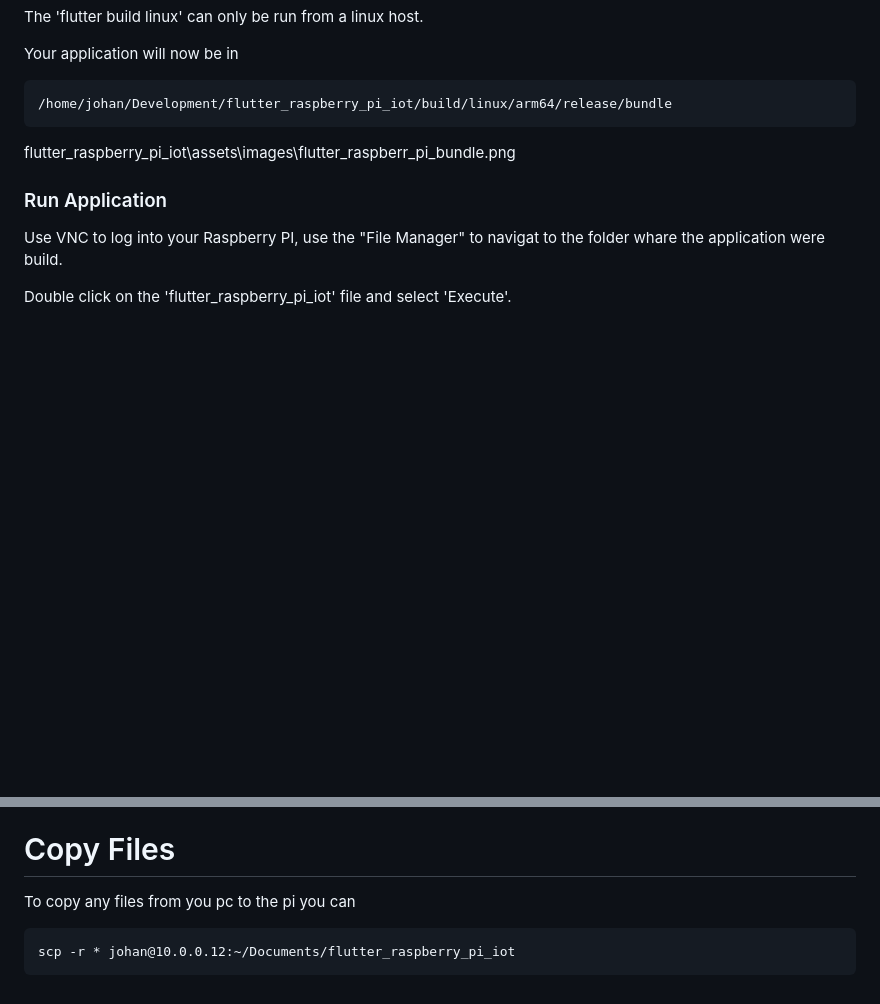
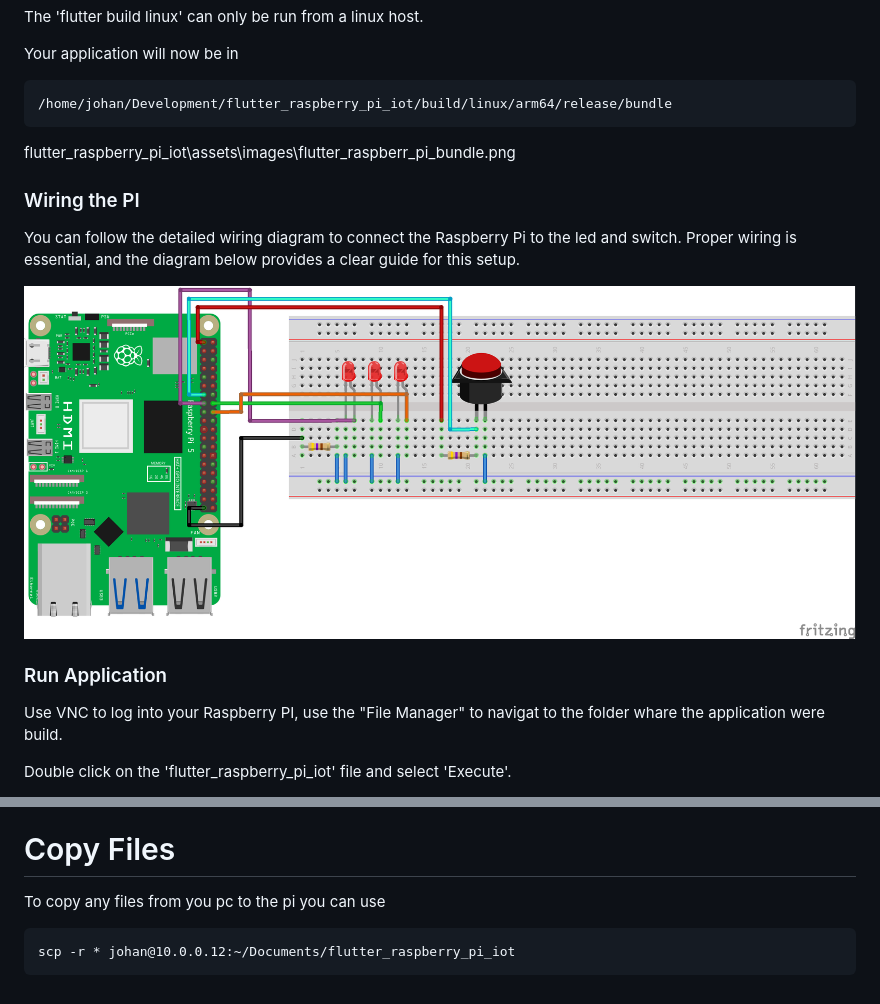
Before and after one commit to JohanScheepers/flutter_raspberry_pi_iot, a Markdown page: README.md, 2 parts joined by grey strips. GitHub-like rendering; pictures changed too: assets/images/pi/pi_wiring.png (added); blank space fills up the shorter version.

```diff
--- a/README.md
+++ b/README.md
@@ -126,6 +126,13 @@ Your application will now be in
 
 flutter_raspberry_pi_iot\assets\images\flutter_raspberr_pi_bundle.png
 
+### Wiring the PI
+
+You can follow the detailed wiring diagram to connect the Raspberry Pi to the led and switch. Proper wiring is essential, and the diagram below provides a clear guide for this setup.
+
+![pi_wiring.png](https://github.com/JohanScheepers/flutter_raspberry_pi_iot/blob/main/assets/images/pi/pi_wiring.png)
+
+
 ### Run Application
 
 Use VNC to log into your Raspberry PI, use the "File Manager" to navigat to the folder whare the application were build.
@@ -166,7 +173,7 @@ flutter-pi --release /home/johan/Development/my_apps_flutter_assets
 
 # Copy Files
 
-To copy any files from you pc to the pi you can
+To copy any files from you pc to the pi you can use
 
 
     scp -r * johan@10.0.0.12:~/Documents/flutter_raspberry_pi_iot
```
Also changed, not shown: other parts of README.md (+1 -1 lines), assets/images/pi/flutter_iot_pi.png (added), 15 other files.
